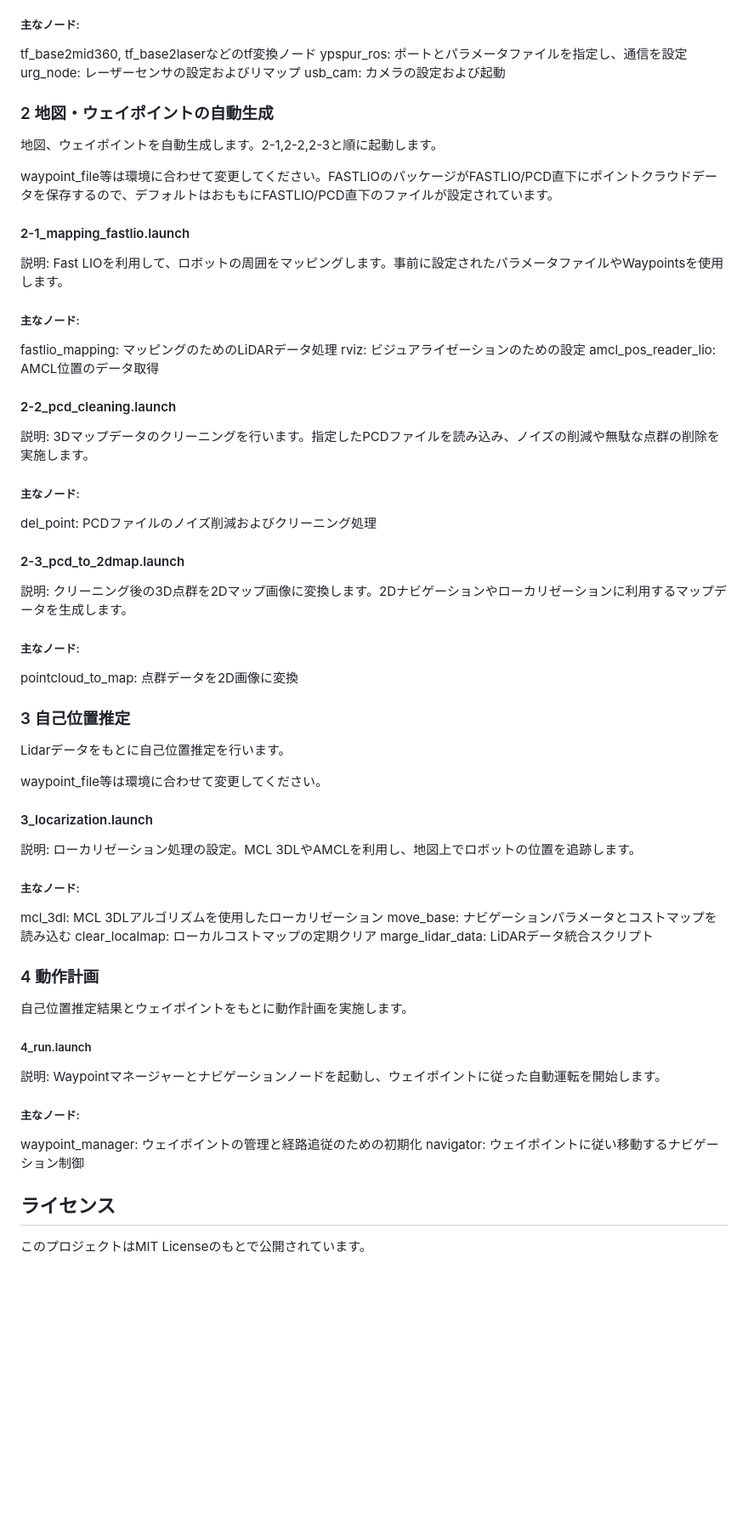
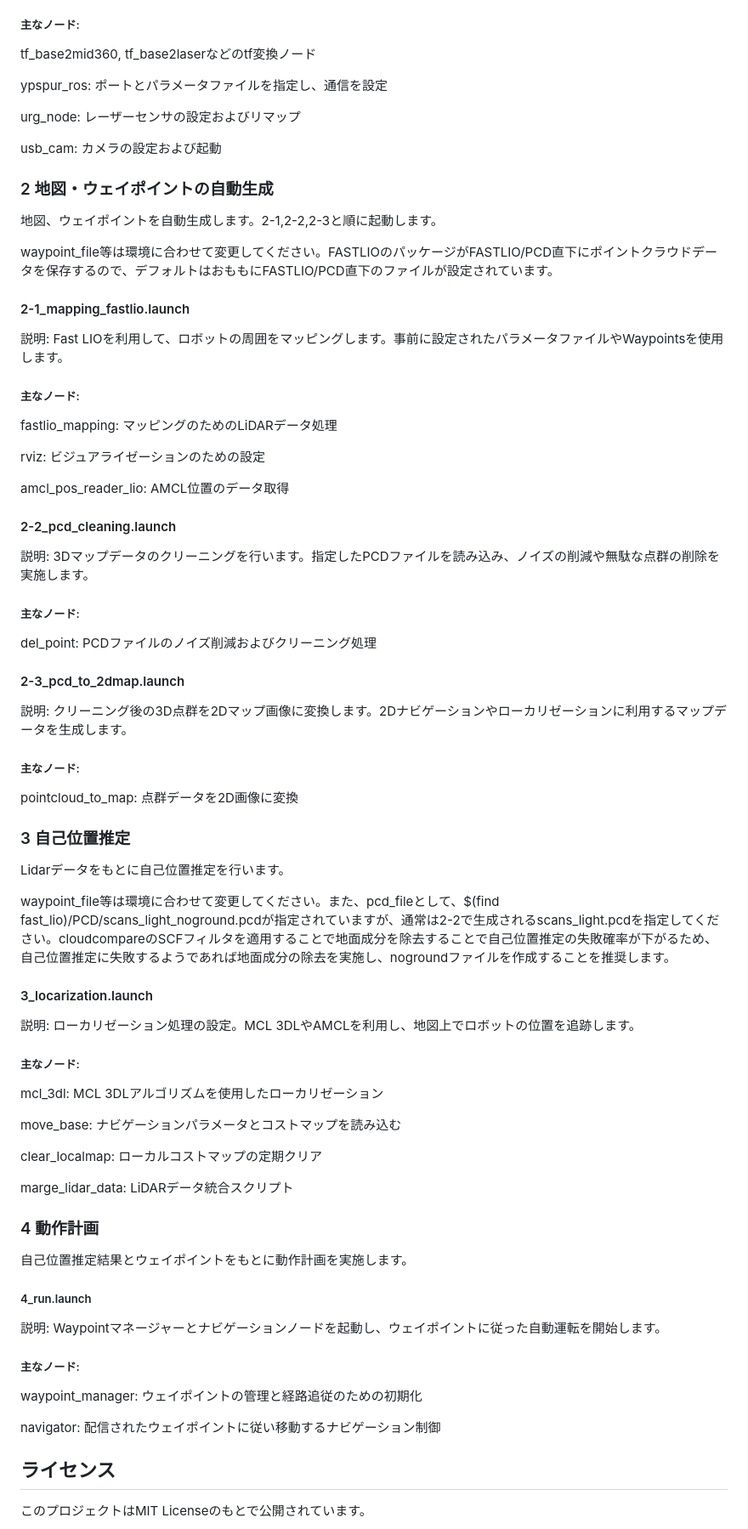
Before and after one commit to t-nakabayashi/tc2024, a Markdown page: readme.md, the part around the change. Shown at 85% size. GitHub-like rendering; blank space fills up the shorter version.

```diff
--- a/readme.md
+++ b/readme.md
@@ -33,8 +33,14 @@ move_base
 説明: ロボット、センサの起動を行います。各センサーフレームの静的変換を設定し、基本的な通信設定やポート、TFブロードキャストを行います。
 ##### 主なノード:
 tf_base2mid360, tf_base2laserなどのtf変換ノード
+
+
 ypspur_ros: ポートとパラメータファイルを指定し、通信を設定
+
+
 urg_node: レーザーセンサの設定およびリマップ
+
+
 usb_cam: カメラの設定および起動
 
 ### 2 地図・ウェイポイントの自動生成
@@ -44,16 +50,26 @@ usb_cam: カメラの設定および起動
 waypoint_file等は環境に合わせて変更してください。FASTLIOのパッケージがFASTLIO/PCD直下にポイントクラウドデータを保存するので、デフォルトはおももにFASTLIO/PCD直下のファイルが設定されています。
 
 
+
+
 #### 2-1_mapping_fastlio.launch
 説明: Fast LIOを利用して、ロボットの周囲をマッピングします。事前に設定されたパラメータファイルやWaypointsを使用します。
 ##### 主なノード:
 fastlio_mapping: マッピングのためのLiDARデータ処理
+
+
 rviz: ビジュアライゼーションのための設定
+
+
 amcl_pos_reader_lio: AMCL位置のデータ取得
+
+
 #### 2-2_pcd_cleaning.launch
 説明: 3Dマップデータのクリーニングを行います。指定したPCDファイルを読み込み、ノイズの削減や無駄な点群の削除を実施します。
 ##### 主なノード:
 del_point: PCDファイルのノイズ削減およびクリーニング処理
+
+
 #### 2-3_pcd_to_2dmap.launch
 説明: クリーニング後の3D点群を2Dマップ画像に変換します。2Dナビゲーションやローカリゼーションに利用するマップデータを生成します。
 ##### 主なノード:
@@ -63,15 +79,21 @@ pointcloud_to_map: 点群データを2D画像に変換
 Lidarデータをもとに自己位置推定を行います。
 
 
-waypoint_file等は環境に合わせて変更してください。
+waypoint_file等は環境に合わせて変更してください。また、pcd_fileとして、$(find fast_lio)/PCD/scans_light_noground.pcdが指定されていますが、通常は2-2で生成されるscans_light.pcdを指定してください。cloudcompareのSCFフィルタを適用することで地面成分を除去することで自己位置推定の失敗確率が下がるため、自己位置推定に失敗するようであれば地面成分の除去を実施し、nogroundファイルを作成することを推奨します。
 
 #### 3_locarization.launch
 説明: ローカリゼーション処理の設定。MCL 3DLやAMCLを利用し、地図上でロボットの位置を追跡します。
 
 ##### 主なノード:
 mcl_3dl: MCL 3DLアルゴリズムを使用したローカリゼーション
+
+
 move_base: ナビゲーションパラメータとコストマップを読み込む
+
+
 clear_localmap: ローカルコストマップの定期クリア
+
+
 marge_lidar_data: LiDARデータ統合スクリプト
 
 ### 4 動作計画
@@ -82,7 +104,9 @@ marge_lidar_data: LiDARデータ統合スクリプト
 説明: Waypointマネージャーとナビゲーションノードを起動し、ウェイポイントに従った自動運転を開始します。
 ##### 主なノード:
 waypoint_manager: ウェイポイントの管理と経路追従のための初期化
-navigator: ウェイポイントに従い移動するナビゲーション制御
+
+
+navigator: 配信されたウェイポイントに従い移動するナビゲーション制御
 
 ## ライセンス
 このプロジェクトはMIT Licenseのもとで公開されています。
```
